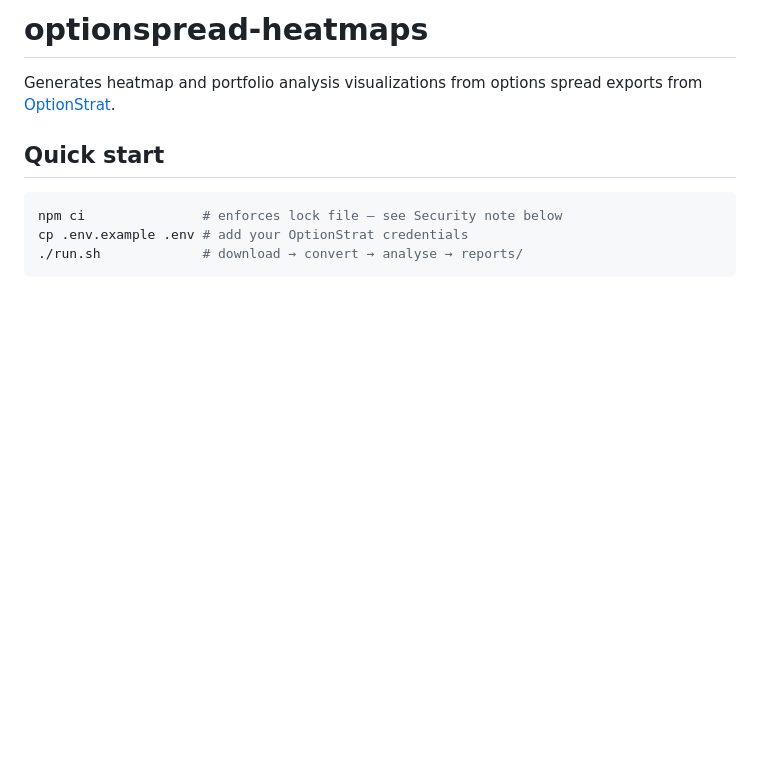
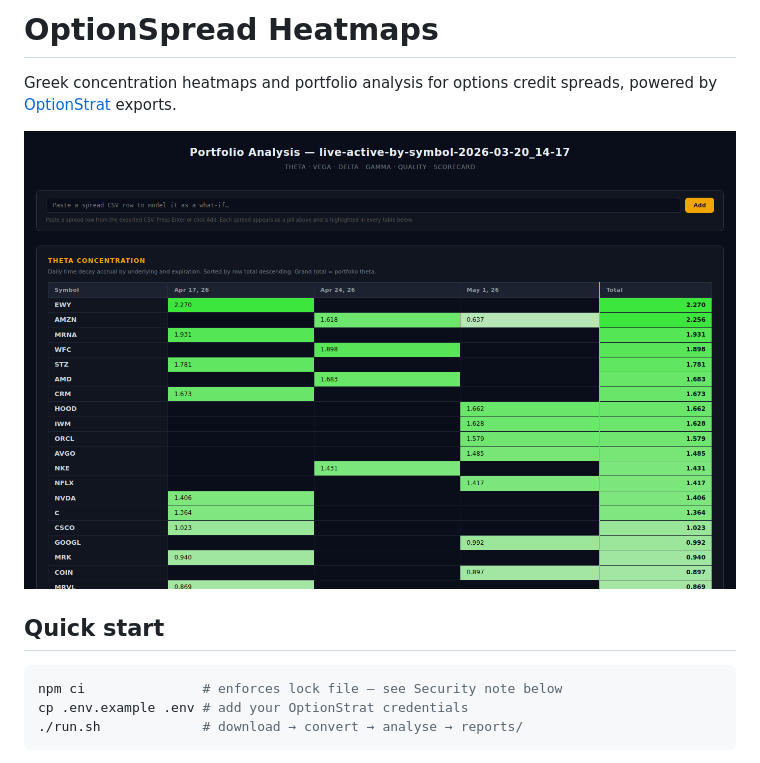
Before and after one commit to wkbaran/optionspread-heatmaps, a Markdown page: README.md, the part around the change. Rendered like a GitHub page; pictures changed too: preview.png (added); blank space fills up the shorter version.

Commit message:
Beautify README

```diff
--- a/README.md
+++ b/README.md
@@ -1,6 +1,8 @@
-# optionspread-heatmaps
+# OptionSpread Heatmaps
 
-Generates heatmap and portfolio analysis visualizations from options spread exports from [OptionStrat](https://optionstrat.com).
+Greek concentration heatmaps and portfolio analysis for options credit spreads, powered by [OptionStrat](https://optionstrat.com) exports.
+
+![Portfolio preview](preview.png)
 
 ## Quick start
 
```
